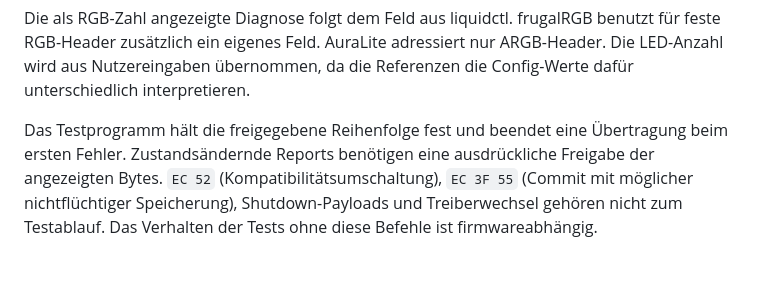
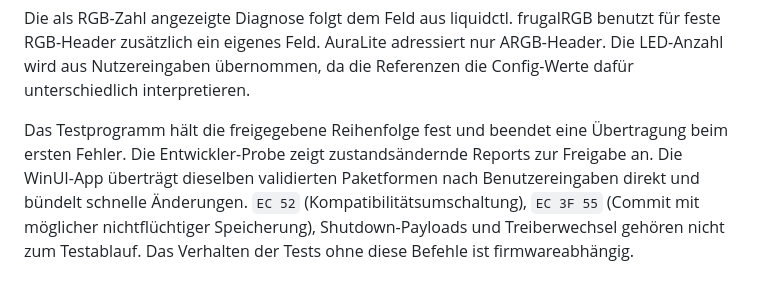
Before and after one commit to Xploder/AuraLite, a Markdown page: PROTOKOLL.md, the part around the change. Drawn GitHub-style.

```diff
--- a/PROTOKOLL.md
+++ b/PROTOKOLL.md
@@ -23,4 +23,4 @@ Alle Frames haben 65 Byte einschließlich der Report-ID. Unbelegte Bytes sind nu
 
 Die als RGB-Zahl angezeigte Diagnose folgt dem Feld aus liquidctl. frugalRGB benutzt für feste RGB-Header zusätzlich ein eigenes Feld. AuraLite adressiert nur ARGB-Header. Die LED-Anzahl wird aus Nutzereingaben übernommen, da die Referenzen die Config-Werte dafür unterschiedlich interpretieren.
 
-Das Testprogramm hält die freigegebene Reihenfolge fest und beendet eine Übertragung beim ersten Fehler. Zustandsändernde Reports benötigen eine ausdrückliche Freigabe der angezeigten Bytes. `EC 52` (Kompatibilitätsumschaltung), `EC 3F 55` (Commit mit möglicher nichtflüchtiger Speicherung), Shutdown-Payloads und Treiberwechsel gehören nicht zum Testablauf. Das Verhalten der Tests ohne diese Befehle ist firmwareabhängig.
+Das Testprogramm hält die freigegebene Reihenfolge fest und beendet eine Übertragung beim ersten Fehler. Die Entwickler-Probe zeigt zustandsändernde Reports zur Freigabe an. Die WinUI-App überträgt dieselben validierten Paketformen nach Benutzereingaben direkt und bündelt schnelle Änderungen. `EC 52` (Kompatibilitätsumschaltung), `EC 3F 55` (Commit mit möglicher nichtflüchtiger Speicherung), Shutdown-Payloads und Treiberwechsel gehören nicht zum Testablauf. Das Verhalten der Tests ohne diese Befehle ist firmwareabhängig.
```
Also changed, not shown: README.md (+11 -9 lines), docs/auralite.jpg, 8 other files.
